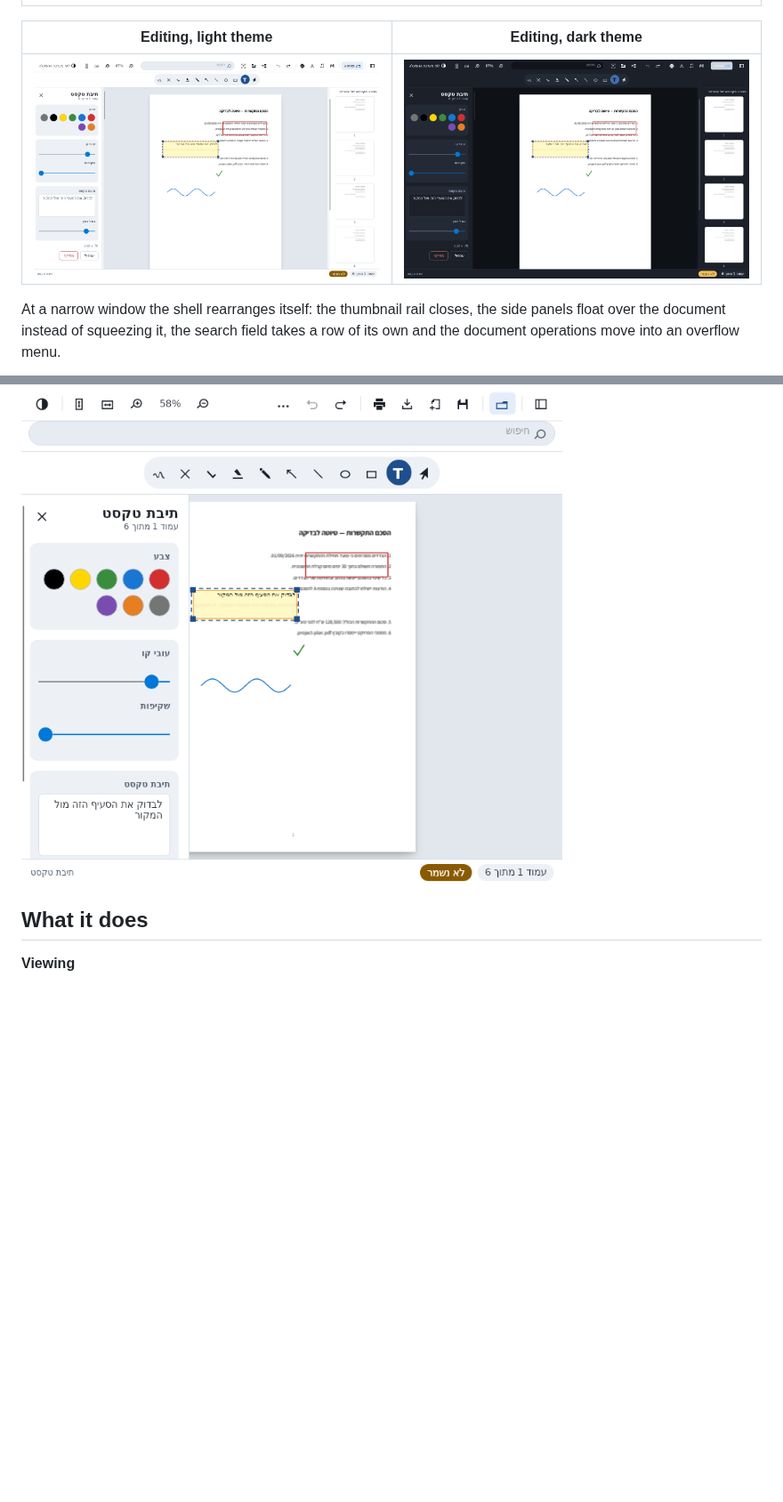
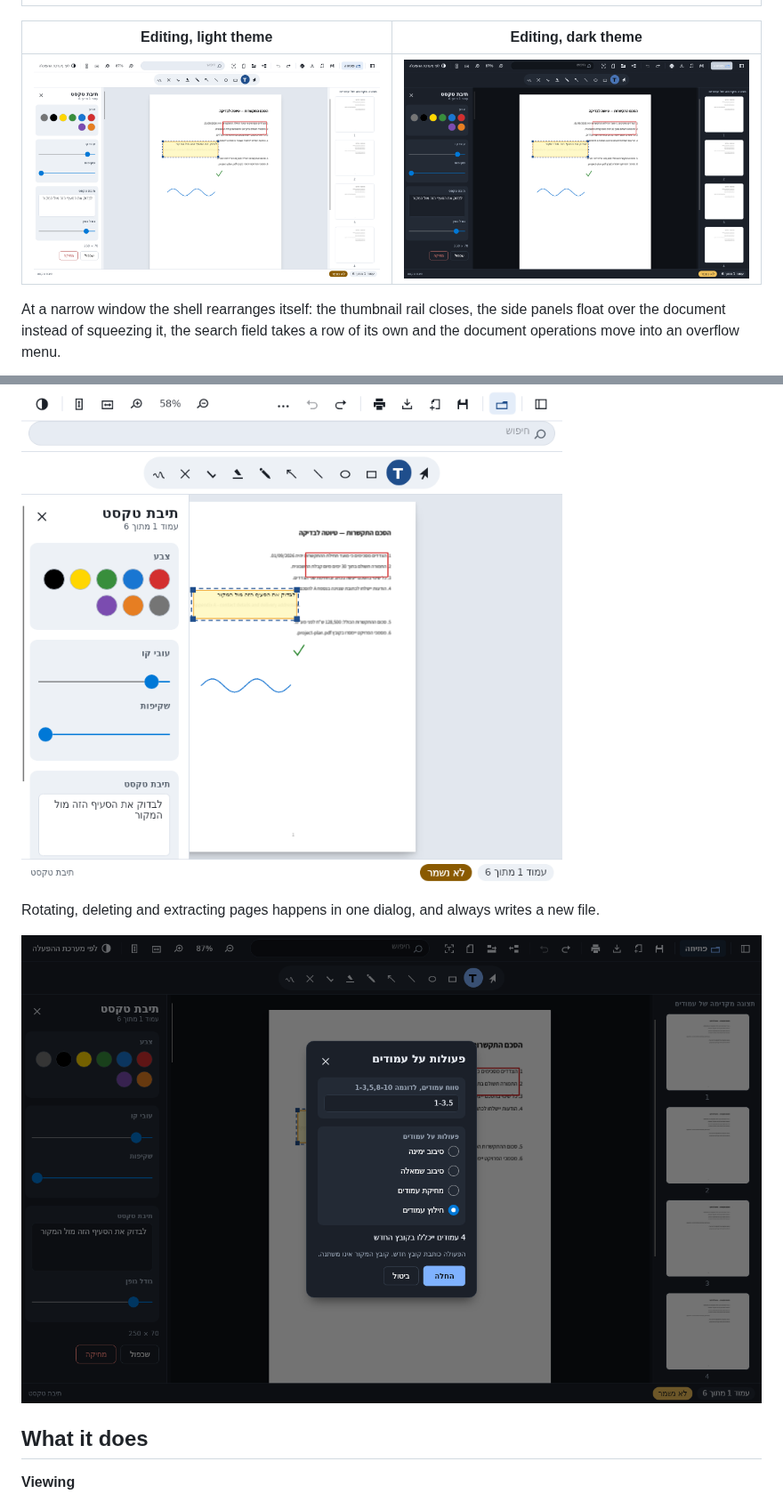
Before and after one commit to noamh98/Pdf_editor, a Markdown page: README.md, 2 parts joined by grey strips. Shown at 89% size. Drawn GitHub-style; pictures changed too: docs/images/page-operations.png (added), docs/images/shell-dark.png, docs/images/shell-light.png; blank space fills up the shorter version.

```diff
--- a/README.md
+++ b/README.md
@@ -29,6 +29,10 @@ operations move into an overflow menu.
 
 ![The editor in a narrow window](docs/images/shell-compact.png)
 
+Rotating, deleting and extracting pages happens in one dialog, and always writes a new file.
+
+![The page operations dialog](docs/images/page-operations.png)
+
 ## What it does
 
 **Viewing**
```
Also changed, not shown: other parts of README.md (+15 -7 lines), docs/KNOWN_LIMITATIONS.md (+6 -2 lines), 8 other files.
